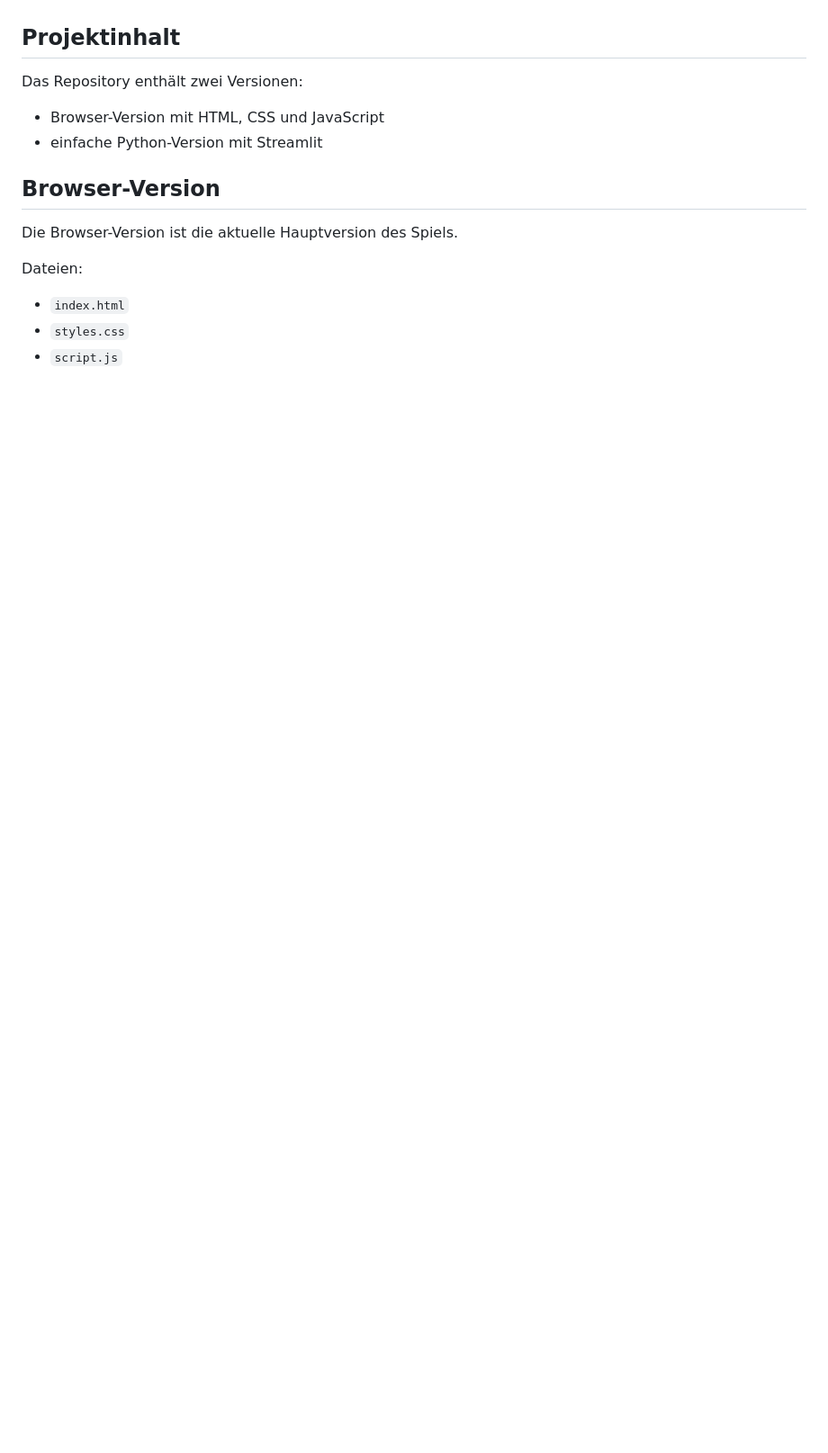
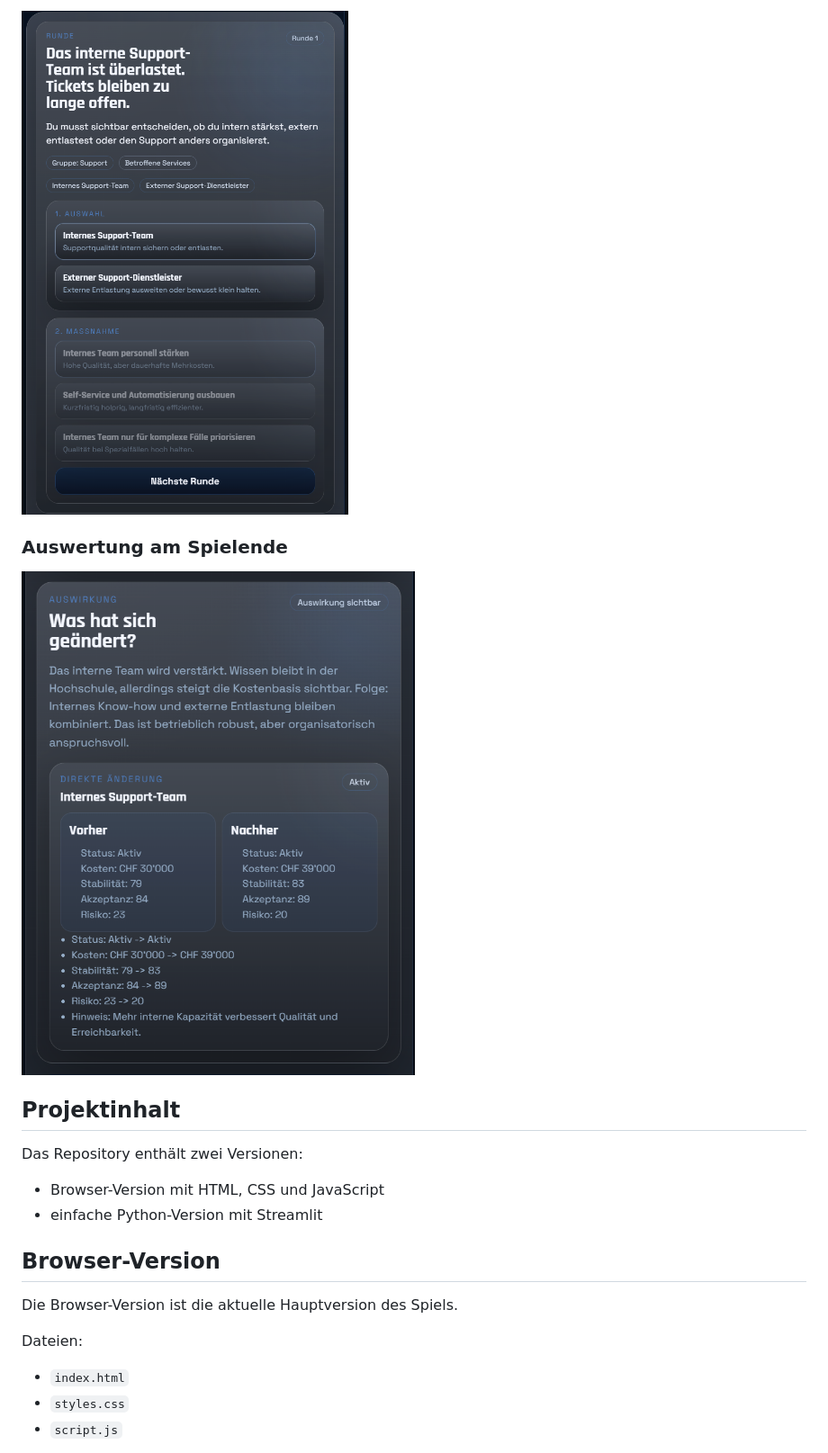
Before and after one commit to Beyzatrcn/it-service-cost-game, a Markdown page: README.md, the part around one of its changes. Shown at 90% size. Drawn GitHub-style; pictures changed too: image/README/1774649573040.png (added), image/README/1774649587577.png (added); blank space fills up the shorter version.

Commit message:
Improve README and add screenshots

```diff
--- a/README.md
+++ b/README.md
@@ -6,3 +19,8 @@ Die spielende Person übernimmt die Rolle im IT-Controlling bzw. IT-Service-Mana
+![Entscheidungen und Auswirkungen](image/README/1774649573040.png)
+
+### Auswertung am Spielende
+
+![Auswertung am Spielende](image/README/1774649587577.png)
 
 ## Projektinhalt
 
```
Also changed, not shown: other parts of README.md (+24 -4 lines), image/README/1774649537337.png (added), image/README/1774649557768.png (added).
